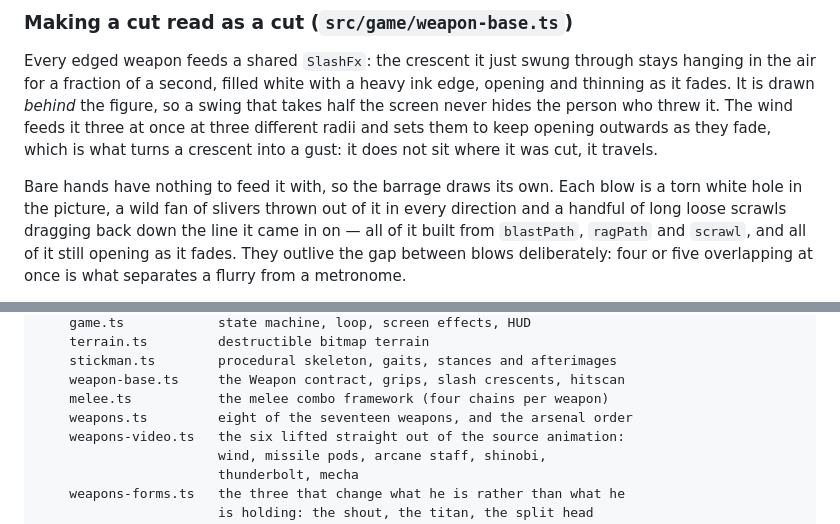
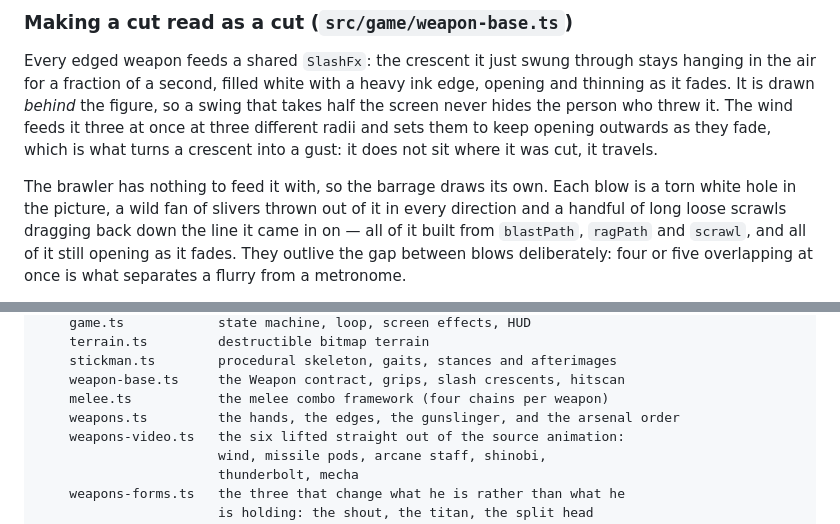
Before and after one commit to satoLG/stick_figure_pwnage_tribute, a Markdown page: README.md, 2 parts joined by grey strips. GitHub-like rendering.

```diff
--- a/README.md
+++ b/README.md
@@ -483,7 +510,7 @@ wind feeds it three at once at three different radii and sets them to keep
 opening outwards as they fade, which is what turns a crescent into a gust: it
 does not sit where it was cut, it travels.
 
-Bare hands have nothing to feed it with, so the barrage draws its own. Each
+The brawler has nothing to feed it with, so the barrage draws its own. Each
 blow is a torn white hole in the picture, a wild fan of slivers thrown out of it
 in every direction and a handful of long loose scrawls dragging back down the
 line it came in on — all of it built from `blastPath`, `ragPath` and `scrawl`,
@@ -619,7 +646,7 @@ src/
     stickman.ts        procedural skeleton, gaits, stances and afterimages
     weapon-base.ts     the Weapon contract, grips, slash crescents, hitscan
     melee.ts           the melee combo framework (four chains per weapon)
-    weapons.ts         eight of the seventeen weapons, and the arsenal order
+    weapons.ts         the hands, the edges, the gunslinger, and the arsenal order
     weapons-video.ts   the six lifted straight out of the source animation:
                        wind, missile pods, arcane staff, shinobi,
                        thunderbolt, mecha
```
Also changed, not shown: other parts of README.md (+46 -19 lines).
